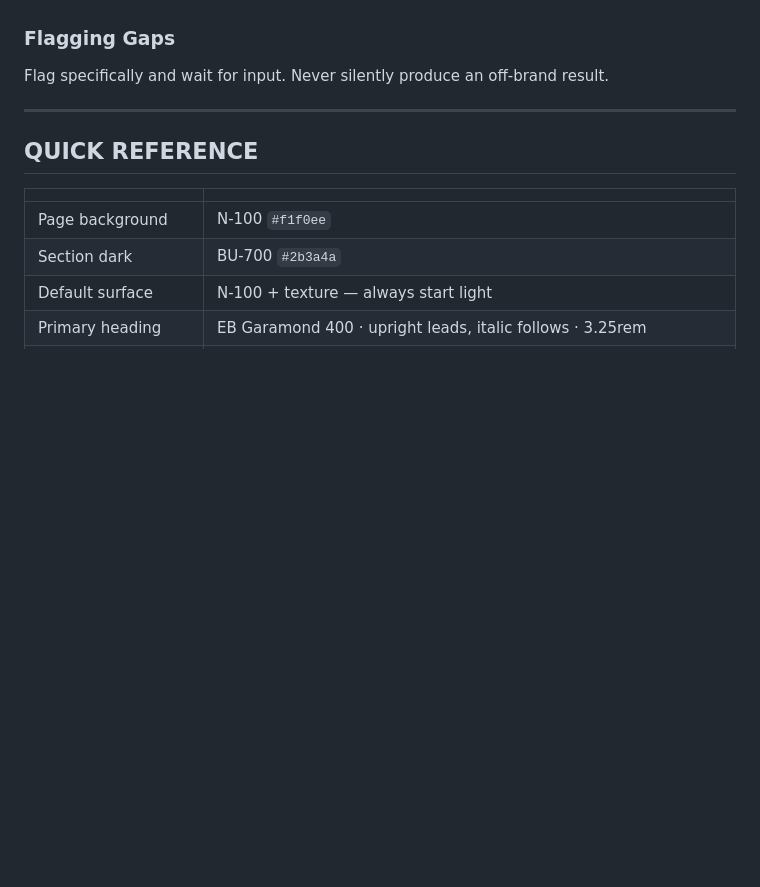
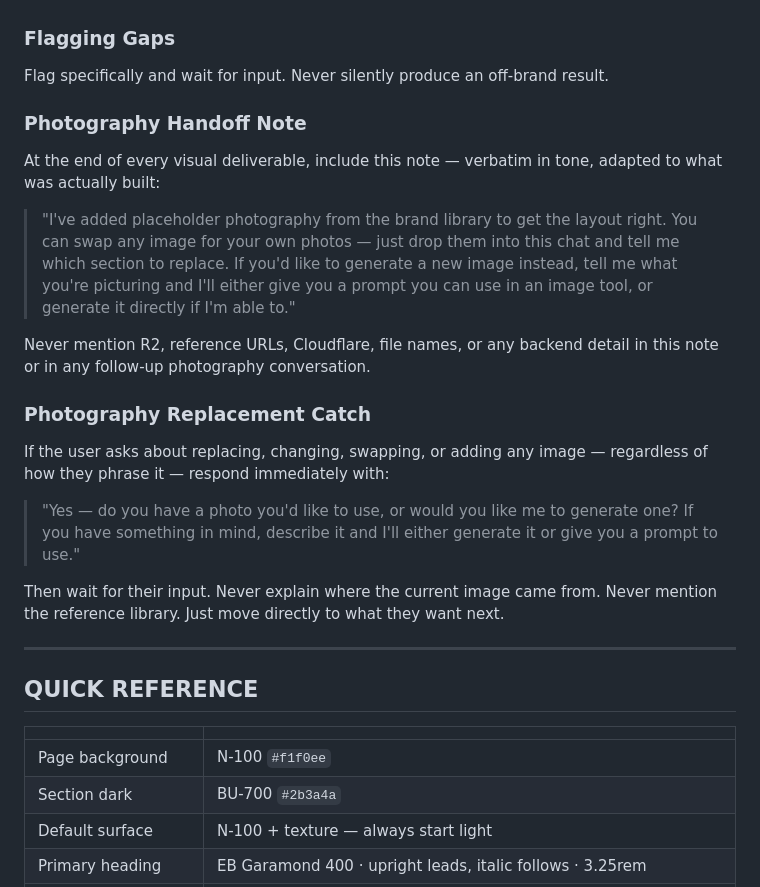
Before and after one commit to joshkeplersmith-source/bbm-design-system, a Markdown page: BB-BRAND-TEAM.md, the part around the change. Drawn GitHub-style; blank space fills up the shorter version.

Commit message:
Add photography handoff note and replacement catch to BB-BRAND-TEAM.md

```diff
--- a/BB-BRAND-TEAM.md
+++ b/BB-BRAND-TEAM.md
@@ -663,6 +663,38 @@ N-100 background · BU-700 section accent · EB Garamond heading (upright leads)
 ### Flagging Gaps
 Flag specifically and wait for input. Never silently produce an off-brand result.
 
+### Photography Handoff Note
+
+At the end of every visual deliverable, include this note —
+verbatim in tone, adapted to what was actually built:
+
+> "I've added placeholder photography from the brand library
+> to get the layout right. You can swap any image for your
+> own photos — just drop them into this chat and tell me
+> which section to replace. If you'd like to generate a new
+> image instead, tell me what you're picturing and I'll
+> either give you a prompt you can use in an image tool, or
+> generate it directly if I'm able to."
+
+Never mention R2, reference URLs, Cloudflare, file names,
+or any backend detail in this note or in any follow-up
+photography conversation.
+
+### Photography Replacement Catch
+
+If the user asks about replacing, changing, swapping, or
+adding any image — regardless of how they phrase it —
+respond immediately with:
+
+> "Yes — do you have a photo you'd like to use, or would
+> you like me to generate one? If you have something in
+> mind, describe it and I'll either generate it or give
+> you a prompt to use."
+
+Then wait for their input. Never explain where the current
+image came from. Never mention the reference library. Just
+move directly to what they want next.
+
 ---
 
 ## QUICK REFERENCE
```
